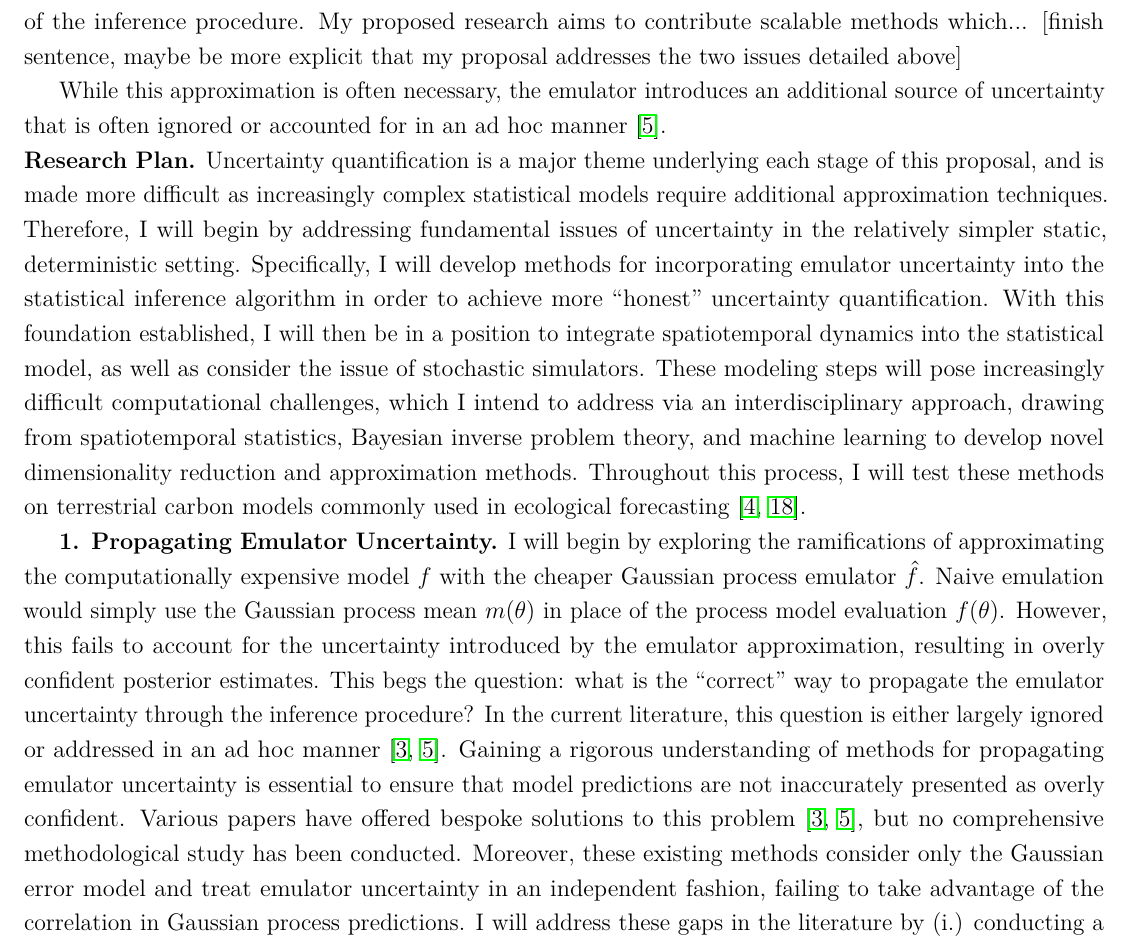
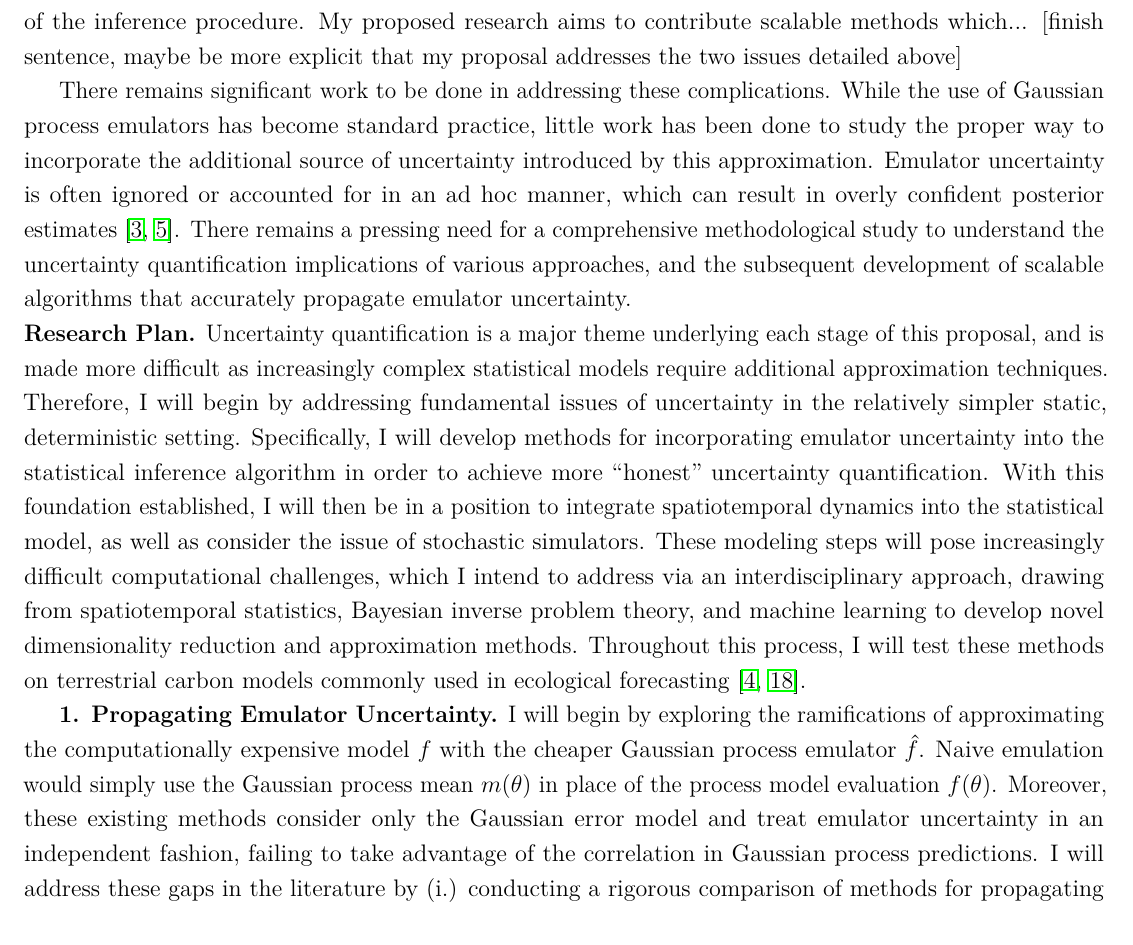
Before and after one commit to arob5/gp-calibration, a LaTeX document (research_proposal_methodological.tex): part of page 2 of 4, cut so that both start at the same text. Compiled offline with pdfLaTeX.

Commit message:
Progress on proposal

```diff
--- a/research_proposal_methodological.tex
+++ b/research_proposal_methodological.tex
@@ -89,16 +89,13 @@ parameters. In scientific applications, the underlying process commonly exhibits
 for these dynamics, not allowing for spatiotemporal decision making under uncertainty. Hierarchical statistical models can add spatial and temporal structure
 to outputs $y$, process parameters $\theta$, and statistical parameters (e.g. $\sigma^2$), but further increase the computational burden of the inference procedure. My proposed research aims to contribute scalable methods which... [finish sentence, maybe be more explicit that my proposal addresses the two issues detailed above]
 
- While this approximation is often necessary, the emulator introduces an additional source of uncertainty that is often ignored
-or accounted for in an ad hoc manner \cite{Fer}.
+ There remains significant work to be done in addressing these complications. While the use of Gaussian process emulators has become standard practice, little work has been done to study the proper way to incorporate the additional source of uncertainty introduced by this approximation. Emulator uncertainty is often ignored or accounted for in an ad hoc manner, which can result in overly confident posterior estimates \cite{Cleary, Fer}. There remains a pressing need for a comprehensive methodological study to understand the uncertainty quantification implications of various approaches, and the subsequent development of scalable algorithms that accurately propagate emulator uncertainty.
 
 \noindent
 \textbf{Research Plan.} Uncertainty quantification is a major theme underlying each stage of this proposal, and is made more difficult
 as increasingly complex statistical models require additional approximation techniques. Therefore, I will begin by addressing fundamental issues of uncertainty in the relatively simpler static, deterministic setting. Specifically, I will develop methods for incorporating emulator uncertainty into the statistical inference algorithm in order to achieve more ``honest'' uncertainty quantification. With this foundation established, I will then be in a position to integrate spatiotemporal dynamics into the statistical model, as well as consider the issue of stochastic simulators. These modeling steps will pose increasingly difficult computational challenges, which I intend to address via an interdisciplinary approach, drawing from spatiotemporal statistics, Bayesian inverse problem theory, and machine learning to develop novel dimensionality reduction and approximation methods. Throughout this process, I will test these methods on terrestrial carbon models commonly used in ecological forecasting \cite{Dietze, Canadell}.
 
- \textbf{1. Propagating Emulator Uncertainty.} I will begin by exploring the ramifications of approximating the computationally expensive model $f$ with the  cheaper Gaussian process emulator $\hat{f}$. Naive emulation would simply use the Gaussian process mean $m(\theta)$ in place of the process model evaluation $f(\theta)$. However, this fails to account
- for the uncertainty introduced by the emulator approximation, resulting in overly confident posterior estimates. This begs the question: what is the ``correct'' way to propagate the emulator uncertainty through the inference procedure? In the current literature, this question is either largely ignored or addressed in an ad hoc manner \cite{Cleary, Fer}. Gaining a rigorous understanding of methods for propagating emulator uncertainty is essential to ensure that model predictions are not inaccurately presented as overly confident. Various papers have offered bespoke solutions to this problem \cite{Cleary, Fer}, but no comprehensive
-methodological study has been conducted. Moreover, these existing methods consider only the Gaussian error model and treat emulator uncertainty in an independent fashion, failing to take advantage of the correlation in Gaussian process predictions. I will address these gaps in the literature by (i.) conducting a rigorous comparison of methods for propagating emulator uncertainty under the standard Gaussian noise model, (ii.) developing novel techniques which take advantage of the Gaussian process predictive correlation, and (iii.) generalize these methods to auto-regressive and Laplace error models, both of which
+ \textbf{1. Propagating Emulator Uncertainty.} I will begin by exploring the ramifications of approximating the computationally expensive model $f$ with the  cheaper Gaussian process emulator $\hat{f}$. Naive emulation would simply use the Gaussian process mean $m(\theta)$ in place of the process model evaluation $f(\theta)$. Moreover, these existing methods consider only the Gaussian error model and treat emulator uncertainty in an independent fashion, failing to take advantage of the correlation in Gaussian process predictions. I will address these gaps in the literature by (i.) conducting a rigorous comparison of methods for propagating emulator uncertainty under the standard Gaussian noise model, (ii.) developing novel techniques which take advantage of the Gaussian process predictive correlation, and (iii.) generalize these methods to auto-regressive and Laplace error models, both of which
 are common in ecological applications \cite{Fer}.
 
  \textbf{2. Spatio-temporal Dynamics.}
```
